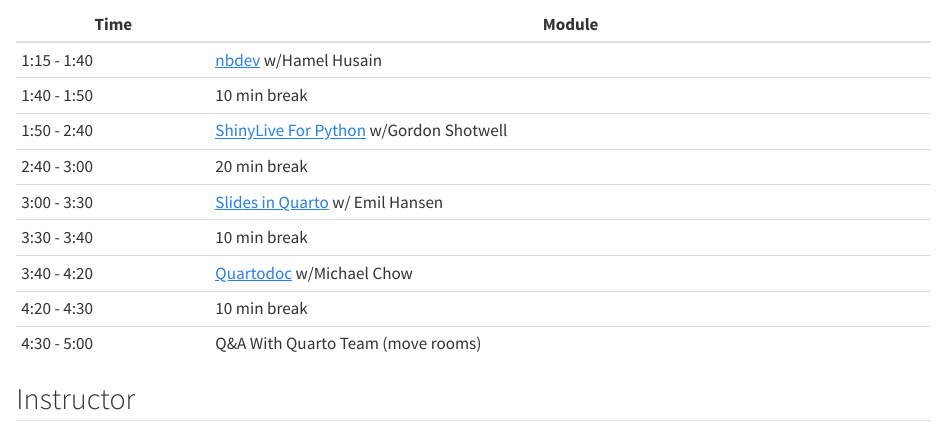
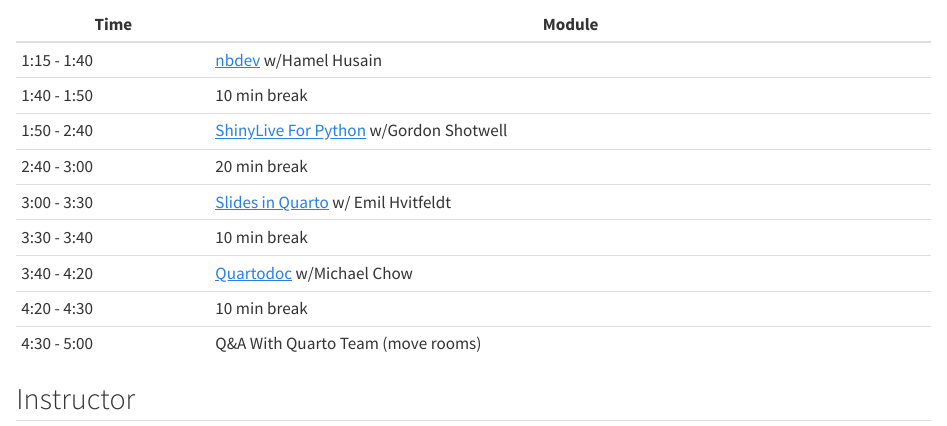
Before and after one commit to hamelsmu/posit-python-quarto, a Quarto document (index.qmd): the page in a window 1100 px wide, from 1020 px down. Rendered offline with R 4.5, knitr and Pandoc in place of Quarto, with nearby package versions.

Commit message:
Update Emil last name

```diff
--- a/index.qmd
+++ b/index.qmd
@@ -42,7 +42,7 @@
 | 1:40 - 1:50 | 10 min break                                  |
 | 1:50 - 2:40 | [ShinyLive For Python](https://shiny.posit.co/py/docs/shinylive.html) w/Gordon Shotwell |
 | 2:40 - 3:00 | 20 min break                                   |
-| 3:00 - 3:30 | [Slides in Quarto](4-slides/) w/ Emil Hansen   |
+| 3:00 - 3:30 | [Slides in Quarto](4-slides/) w/ Emil Hvitfeldt |
 | 3:30 - 3:40 | 10 min break                           |
 | 3:40 - 4:20 | [Quartodoc](https://github.com/machow/quartodoc) w/Michael Chow              |
 | 4:20 - 4:30 | 10 min break                           |
```
